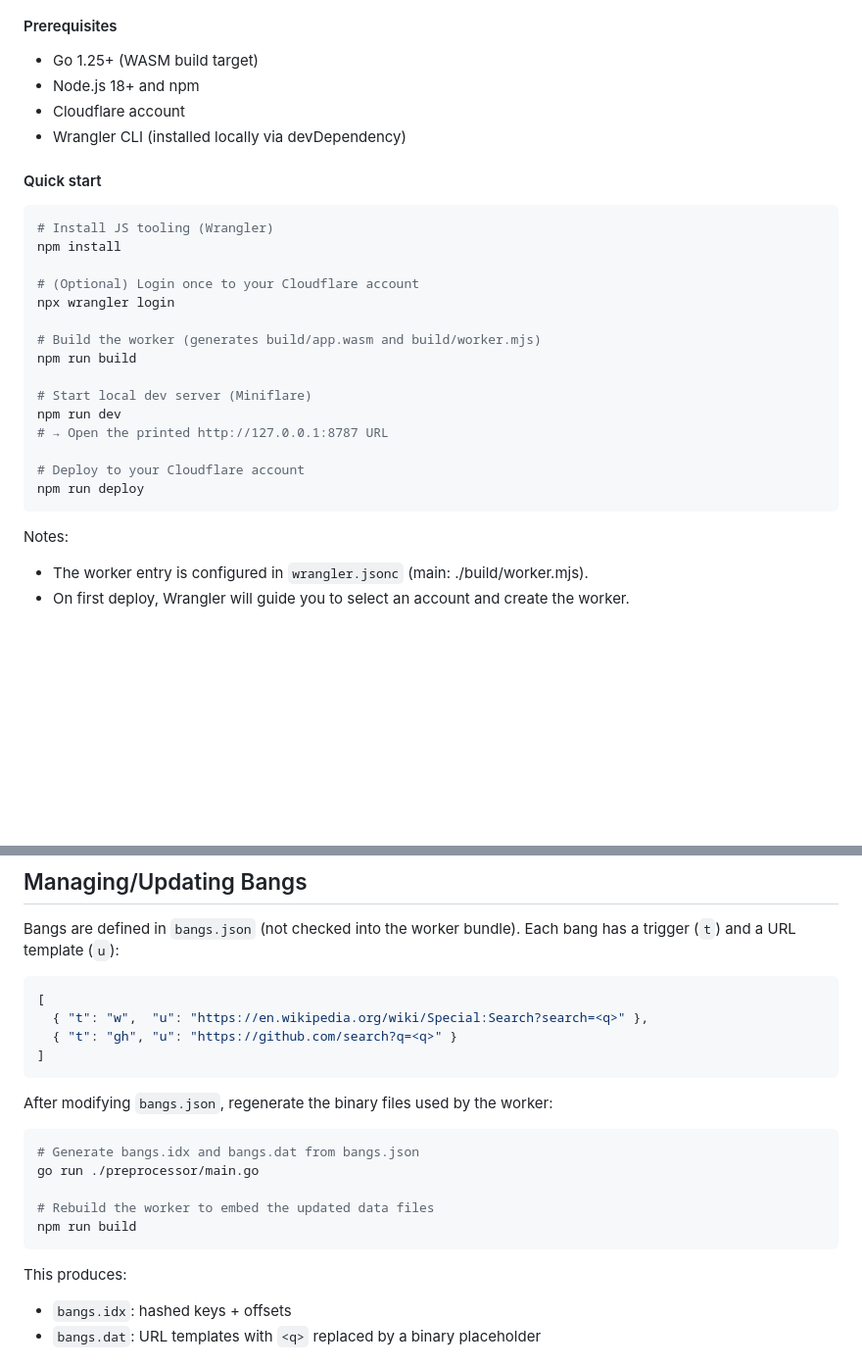
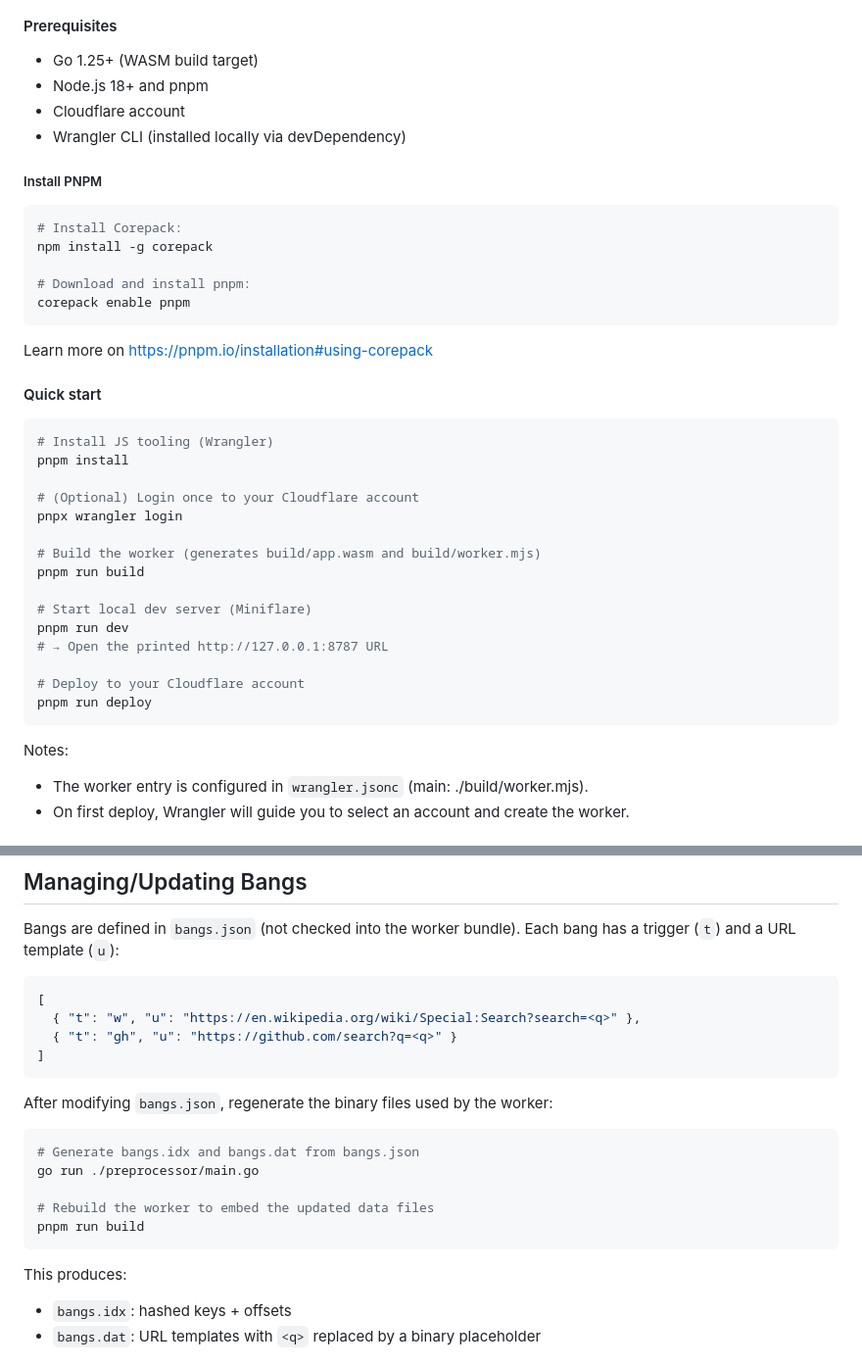
Before and after one commit to oglofus/bangs, a Markdown page: README.md, 2 parts joined by grey strips. Shown at 98% size. Rendered like a GitHub page; blank space fills up the shorter version.

Commit message:
docs(readme): update Cloudflare worker setup to use pnpm

````diff
--- a/README.md
+++ b/README.md
@@ -44,31 +44,44 @@ One-click deploy:
 #### Prerequisites
 
 - Go 1.25+ (WASM build target)
-- Node.js 18+ and npm
+- Node.js 18+ and pnpm
 - Cloudflare account
 - Wrangler CLI (installed locally via devDependency)
+
+##### Install PNPM
+
+```bash
+# Install Corepack:
+npm install -g corepack
+
+# Download and install pnpm:
+corepack enable pnpm
+```
+
+Learn more on https://pnpm.io/installation#using-corepack
 
 #### Quick start
 
 ```bash
 # Install JS tooling (Wrangler)
-npm install
+pnpm install
 
 # (Optional) Login once to your Cloudflare account
-npx wrangler login
+pnpx wrangler login
 
 # Build the worker (generates build/app.wasm and build/worker.mjs)
-npm run build
+pnpm run build
 
 # Start local dev server (Miniflare)
-npm run dev
+pnpm run dev
 # → Open the printed http://127.0.0.1:8787 URL
 
 # Deploy to your Cloudflare account
-npm run deploy
+pnpm run deploy
 ```
 
 Notes:
+
 - The worker entry is configured in `wrangler.jsonc` (main: ./build/worker.mjs).
 - On first deploy, Wrangler will guide you to select an account and create the worker.
 
@@ -100,7 +113,7 @@ Bangs are defined in `bangs.json` (not checked into the worker bundle). Each ban
 
 ```json
 [
-  { "t": "w",  "u": "https://en.wikipedia.org/wiki/Special:Search?search=<q>" },
+  { "t": "w", "u": "https://en.wikipedia.org/wiki/Special:Search?search=<q>" },
   { "t": "gh", "u": "https://github.com/search?q=<q>" }
 ]
 ```
@@ -112,10 +125,11 @@ After modifying `bangs.json`, regenerate the binary files used by the worker:
 go run ./preprocessor/main.go
 
 # Rebuild the worker to embed the updated data files
-npm run build
+pnpm run build
 ```
 
 This produces:
+
 - `bangs.idx`: hashed keys + offsets
 - `bangs.dat`: URL templates with `<q>` replaced by a binary placeholder
 
````
